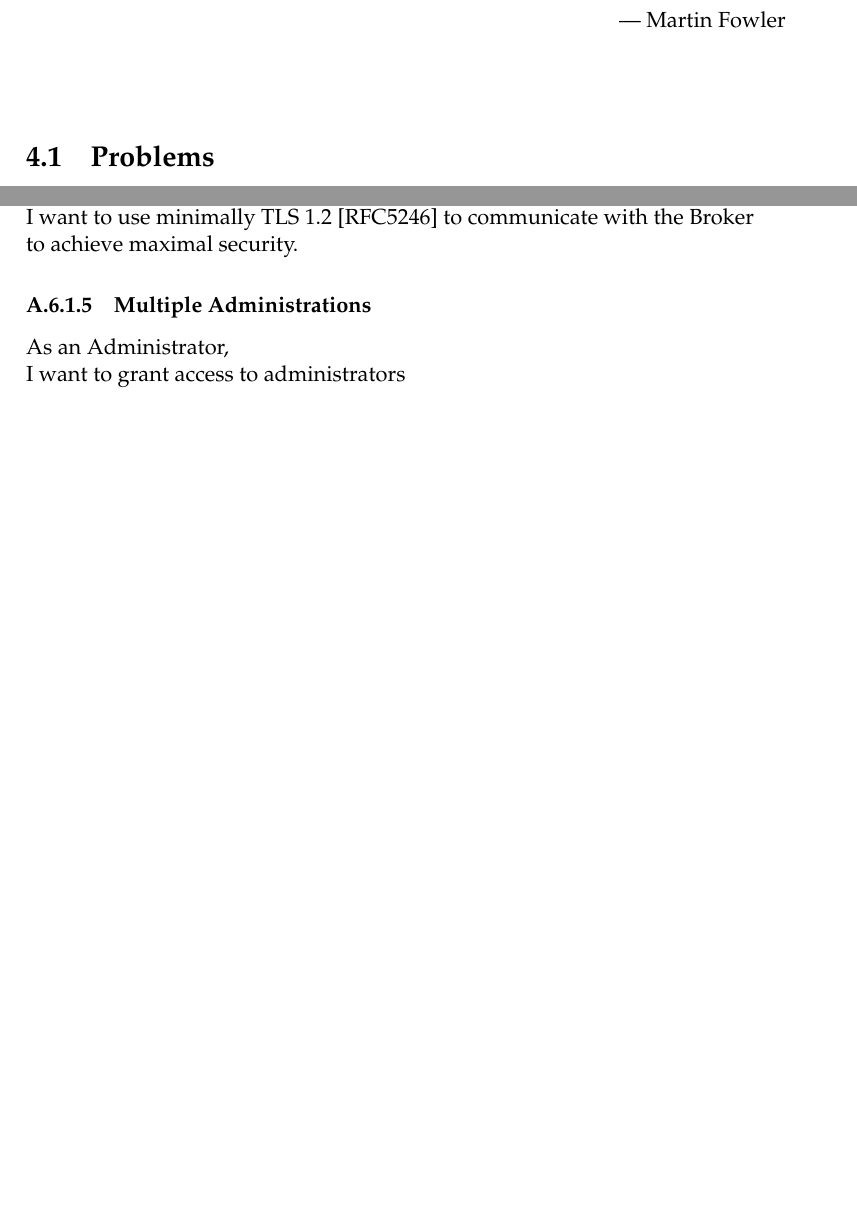
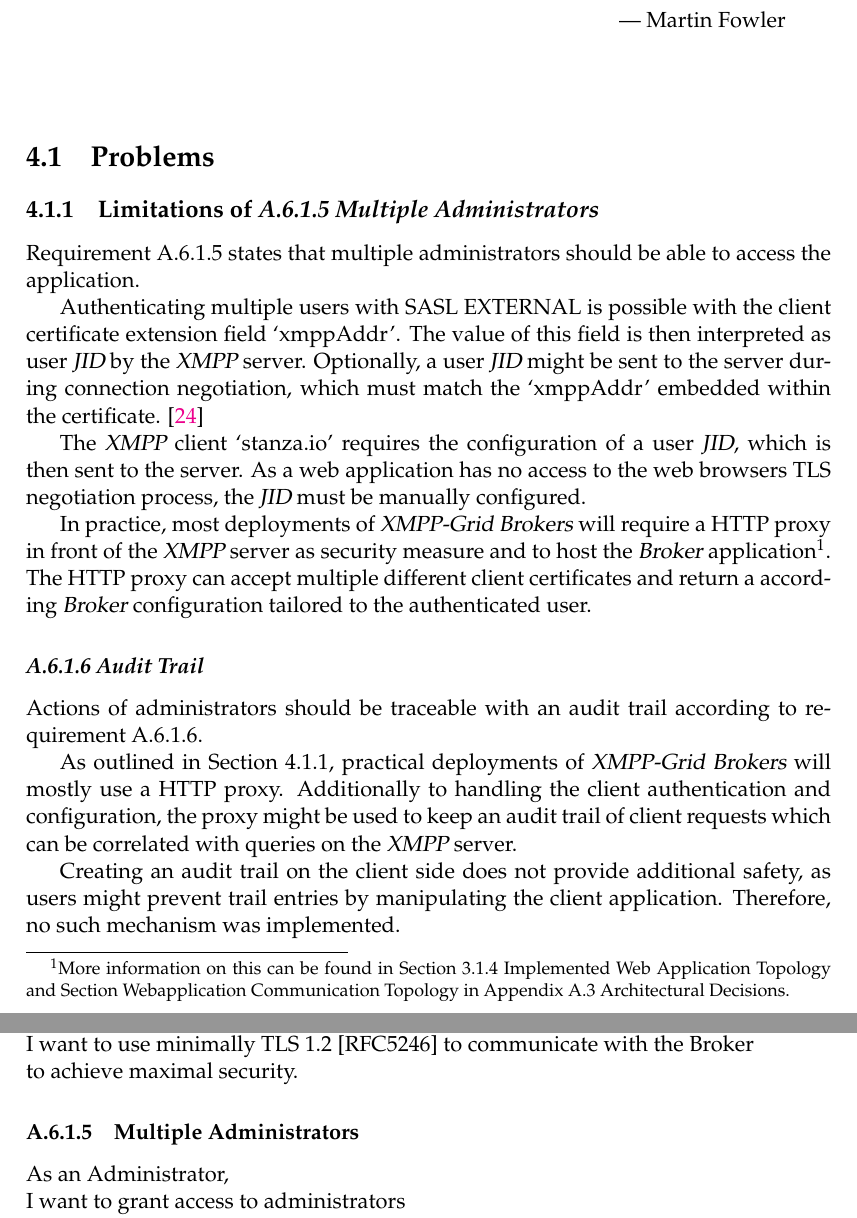
Before and after one commit to xmpp-grid-broker/documents, a LaTeX thesis (documents/final-submission-document/final-submission-document.tex, which reads documents/final-submission-document/appendices/requirements.tex, documents/final-submission-document/chapters/4_implementation.tex): two parts of pages 25 and 39 of 53 before the commit and two parts of pages 25 and 40 of 54 after it, joined at a grey line, cut so that both start at the same text, the shorter picture padded with empty space. Compiled offline with pdfLaTeX.

Commit message:
Add sections on multiple users and audit trail

```diff
--- a/documents/final-submission-document/appendices/requirements.tex
+++ b/documents/final-submission-document/appendices/requirements.tex
@@ -50,7 +50,7 @@ As an Administrator concerned with security requirements,\\
 I want to use minimally TLS 1.2 [RFC5246] to communicate with the Broker\\
 to achieve maximal security.
 
-\subsubsection{Multiple Administrations}
+\subsubsection{Multiple Administrators}\label{sec:requirement-multiple-administrators}
 
 As an Administrator,\\
 I want to grant access to administrators \\
--- a/documents/final-submission-document/chapters/4_implementation.tex
+++ b/documents/final-submission-document/chapters/4_implementation.tex
@@ -4,8 +4,32 @@
 
 \section{Problems}
 
-% - Multiple Administrations (stanza.io)
-% - Audit Trail (obsolete)
+\subsection{Limitations of \emph{\fullref{sec:requirement-multiple-administrators}}}\label{sec:limitations-of-requirement-multiple-administrators}
+
+Requirement \ref{sec:requirement-multiple-administrators} states that multiple administrators should be able to access the application.
+
+Authenticating multiple users with SASL EXTERNAL is possible with the client certificate extension field `xmppAddr'.
+The value of this field is then interpreted as user \gls{jid} by the \gls{xmpp} server.
+Optionally, a user \gls{jid} might be sent to the server during connection negotiation, which must match the `xmppAddr' embedded within the certificate. \cite{xep-0178}
+
+The \gls{xmpp} client `stanza.io' requires the configuration of a user \gls{jid}, which is then sent to the server. As a web application has no access to the web browsers TLS negotiation process, the \gls{jid} must be manually configured.
+
+In practice, most deployments of \gls{xmpp-grid} \glspl{broker} will require a HTTP proxy in front of the \gls{xmpp} server as security measure and to host the \gls{broker} application\footnote{
+More information on this can be found in Section~\fullref{sec:implemented-web-application-topology} and Section Webapplication Communication Topology in Appendix~\fullref{sec:architectural-decisions}.}.
+The HTTP proxy can accept multiple different client certificates and return a according \gls{broker} configuration tailored to the authenticated user.
+
+
+\subsubsection{\emph{\fullref{sec:requirement-audit-trail}}}
+
+Actions of administrators should be traceable with an audit trail according to requirement \ref{sec:requirement-audit-trail}.
+
+As outlined in Section~\ref{sec:limitations-of-requirement-multiple-administrators}, practical deployments of \gls{xmpp-grid} \glspl{broker} will mostly use a HTTP proxy.
+Additionally to handling the client authentication and configuration,
+the proxy might be used to keep an audit trail of client requests which can be correlated with queries on the \gls{xmpp} server.
+
+Creating an audit trail on the client side does not provide additional safety, as users might prevent trail entries by manipulating the client application. Therefore, no such mechanism was implemented.
+
+
 % - Logout (TLS)
 % - Initial Topic Consumers and Providers + Initial Topic Consumers and Providers => 2 Step Process!
 % - Openfire:
```
Also changed, not shown: documents/final-submission-document/references.bib (+10 -0 lines), documents/final-submission-document/appendices/requirements.tex (2 more changed lines).
